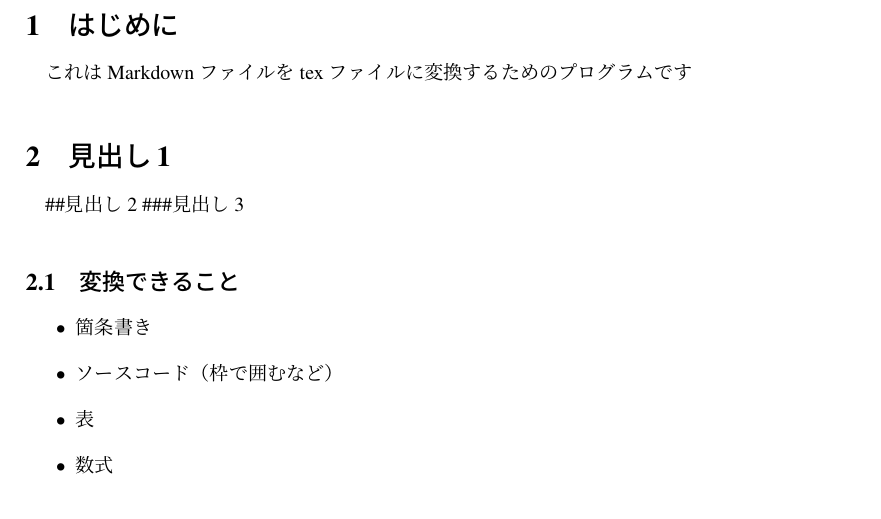
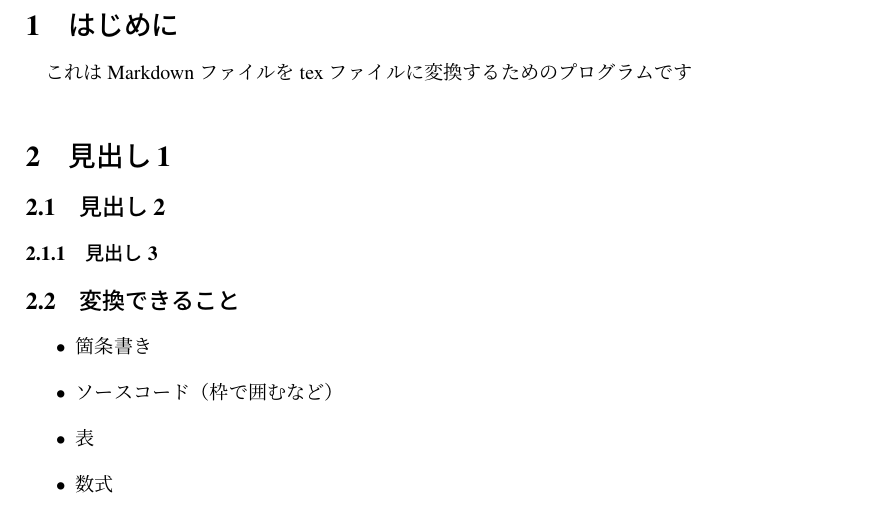
Before and after one commit to tex2e/convert_md_to_tex, a LaTeX document (report.tex): part of page 1 of 2, cut so that both start at the same text. Compiled offline with pLaTeX and dvipdfmx; a LaTeX package or settings file that is missing is left out.

Commit message:
minor change

```diff
--- a/report.tex
+++ b/report.tex
@@ -30,8 +30,9 @@
 
 \section{見出し1}
 
-\#\#見出し2
-\#\#\#見出し3
+\subsection{見出し2}
+
+\subsubsection{見出し3}
 
 \subsection{変換できること}
 
```
Also changed, not shown: report.md (+2 -0 lines), img/fig1.eps (deleted), report.pdf, 4 other files.
